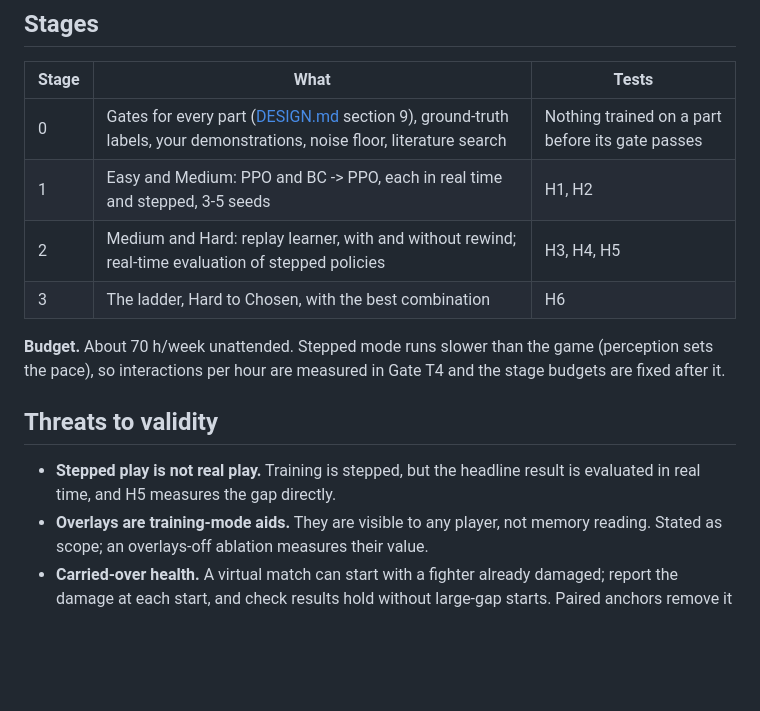
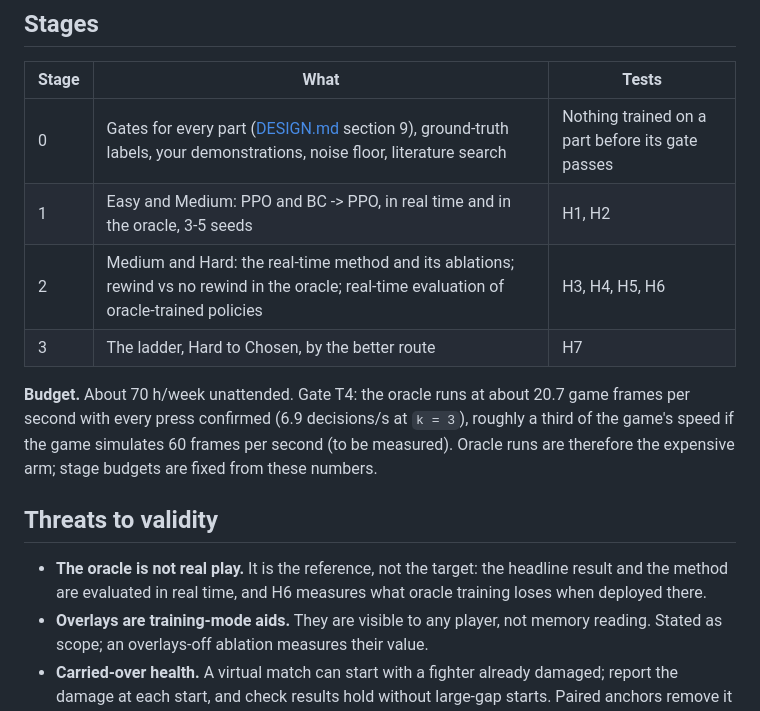
Before and after one commit to MA-Zbida/brawl_scratch, a Markdown page: research/HYPOTHESIS.md, the part around one of its changes. Drawn GitHub-style; blank space fills up the shorter version.

```diff
--- a/research/HYPOTHESIS.md
+++ b/research/HYPOTHESIS.md
@@ -132,17 +147,19 @@ confidence intervals; every seed; Mann-Whitney tests per matched pair (PADP's st
 | Stage | What | Tests |
 |---|---|---|
 | 0 | Gates for every part ([DESIGN.md](DESIGN.md) section 9), ground-truth labels, your demonstrations, noise floor, literature search | Nothing trained on a part before its gate passes |
-| 1 | Easy and Medium: PPO and BC -> PPO, each in real time and stepped, 3-5 seeds | H1, H2 |
-| 2 | Medium and Hard: replay learner, with and without rewind; real-time evaluation of stepped policies | H3, H4, H5 |
-| 3 | The ladder, Hard to Chosen, with the best combination | H6 |
+| 1 | Easy and Medium: PPO and BC -> PPO, in real time and in the oracle, 3-5 seeds | H1, H2 |
+| 2 | Medium and Hard: the real-time method and its ablations; rewind vs no rewind in the oracle; real-time evaluation of oracle-trained policies | H3, H4, H5, H6 |
+| 3 | The ladder, Hard to Chosen, by the better route | H7 |
 
-**Budget.** About 70 h/week unattended. Stepped mode runs slower than the game (perception sets the
-pace), so interactions per hour are measured in Gate T4 and the stage budgets are fixed after it.
+**Budget.** About 70 h/week unattended. Gate T4: the oracle runs at about 20.7 game frames per
+second with every press confirmed (6.9 decisions/s at `k = 3`), roughly a third of the game's
+speed if the game simulates 60 frames per second (to be measured). Oracle runs are therefore the
+expensive arm; stage budgets are fixed from these numbers.
 
 ## Threats to validity
 
-- **Stepped play is not real play.** Training is stepped, but the headline result is evaluated in
-  real time, and H5 measures the gap directly.
+- **The oracle is not real play.** It is the reference, not the target: the headline result and the
+  method are evaluated in real time, and H6 measures what oracle training loses when deployed there.
 - **Overlays are training-mode aids.** They are visible to any player, not memory reading. Stated
   as scope; an overlays-off ablation measures their value.
 - **Carried-over health.** A virtual match can start with a fighter already damaged; report the
```
Also changed, not shown: other parts of research/HYPOTHESIS.md (+52 -37 lines), research/DESIGN.md (+26 -11 lines).
